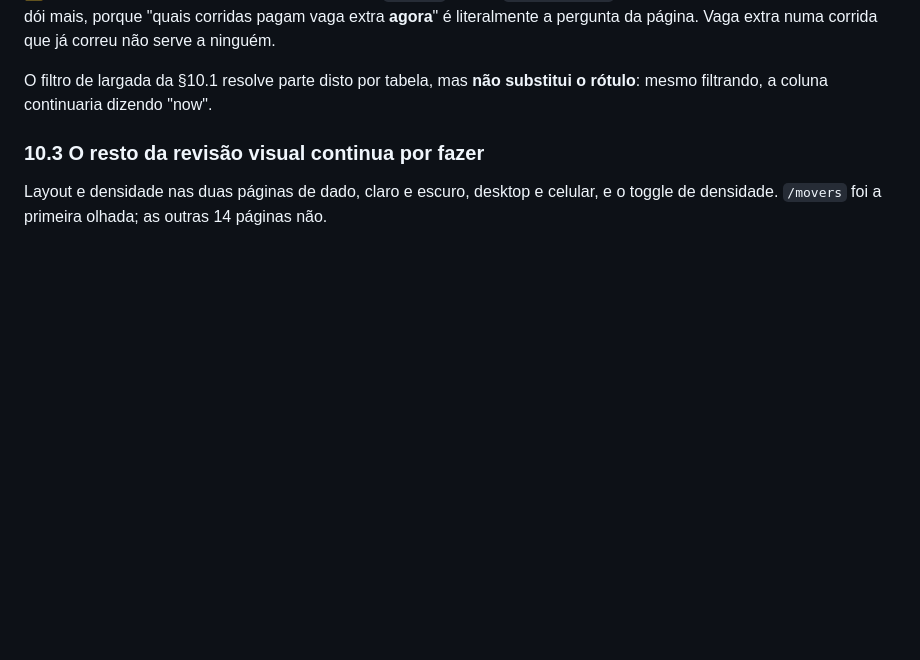
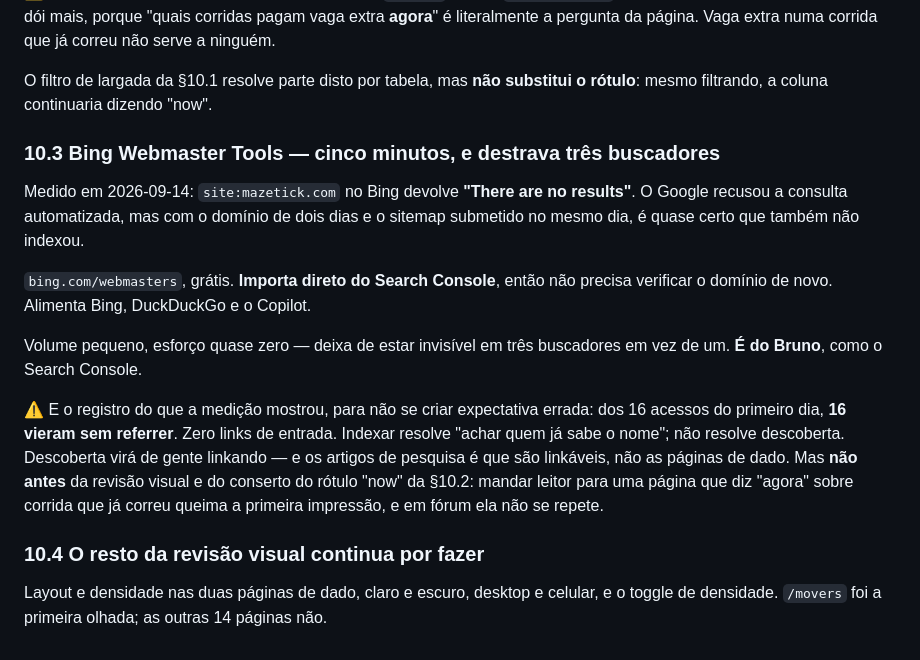
Before and after one commit to bumasello/horsing-maze, a Markdown page: docs/site_handoff.md, the part around the change. GitHub-like rendering; blank space fills up the shorter version.

Commit message:
docs: Bing Webmaster Tools na lista, e o que a medição de descoberta mostrou
site:mazetick.com no Bing devolve 'There are no results'. O Google recusou
a consulta automatizada, mas com dois dias de domínio é quase certo que
também não indexou.

Registrado junto o que evita expectativa errada: dos 16 acessos do
primeiro dia, 16 vieram sem referrer. Indexar resolve achar quem já sabe
o nome; não resolve descoberta. Essa virá de gente linkando, e os artigos
de pesquisa é que são linkáveis — não as páginas de dado.

E a ordem importa: divulgar antes de consertar o rótulo 'now' da §10.2
mandaria leitor para uma página que diz 'agora' sobre corrida que já
correu. Primeira impressão em fórum não se repete.

Co-Authored-By: Claude Opus 5 <noreply@anthropic.com>
Claude-Session: https://claude.ai/code/session_01LX4Q5dSnxCT54bG7XxT4yu

```diff
--- a/docs/site_handoff.md
+++ b/docs/site_handoff.md
@@ -606,7 +606,28 @@ corrida que já correu não serve a ninguém.
 O filtro de largada da §10.1 resolve parte disto por tabela, mas **não substitui
 o rótulo**: mesmo filtrando, a coluna continuaria dizendo "now".
 
-### 10.3 O resto da revisão visual continua por fazer
+### 10.3 Bing Webmaster Tools — cinco minutos, e destrava três buscadores
+
+Medido em 2026-09-14: `site:mazetick.com` no Bing devolve **"There are no
+results"**. O Google recusou a consulta automatizada, mas com o domínio de dois
+dias e o sitemap submetido no mesmo dia, é quase certo que também não indexou.
+
+`bing.com/webmasters`, grátis. **Importa direto do Search Console**, então não
+precisa verificar o domínio de novo. Alimenta Bing, DuckDuckGo e o Copilot.
+
+Volume pequeno, esforço quase zero — deixa de estar invisível em três buscadores
+em vez de um. **É do Bruno**, como o Search Console.
+
+⚠️ E o registro do que a medição mostrou, para não se criar expectativa errada:
+dos 16 acessos do primeiro dia, **16 vieram sem referrer**. Zero links de
+entrada. Indexar resolve "achar quem já sabe o nome"; não resolve descoberta.
+Descoberta virá de gente linkando — e os artigos de pesquisa é que são
+linkáveis, não as páginas de dado. Mas **não antes** da revisão visual e do
+conserto do rótulo "now" da §10.2: mandar leitor para uma página que diz "agora"
+sobre corrida que já correu queima a primeira impressão, e em fórum ela não se
+repete.
+
+### 10.4 O resto da revisão visual continua por fazer
 
 Layout e densidade nas duas páginas de dado, claro e escuro, desktop e celular,
 e o toggle de densidade. `/movers` foi a primeira olhada; as outras 14 páginas
```
